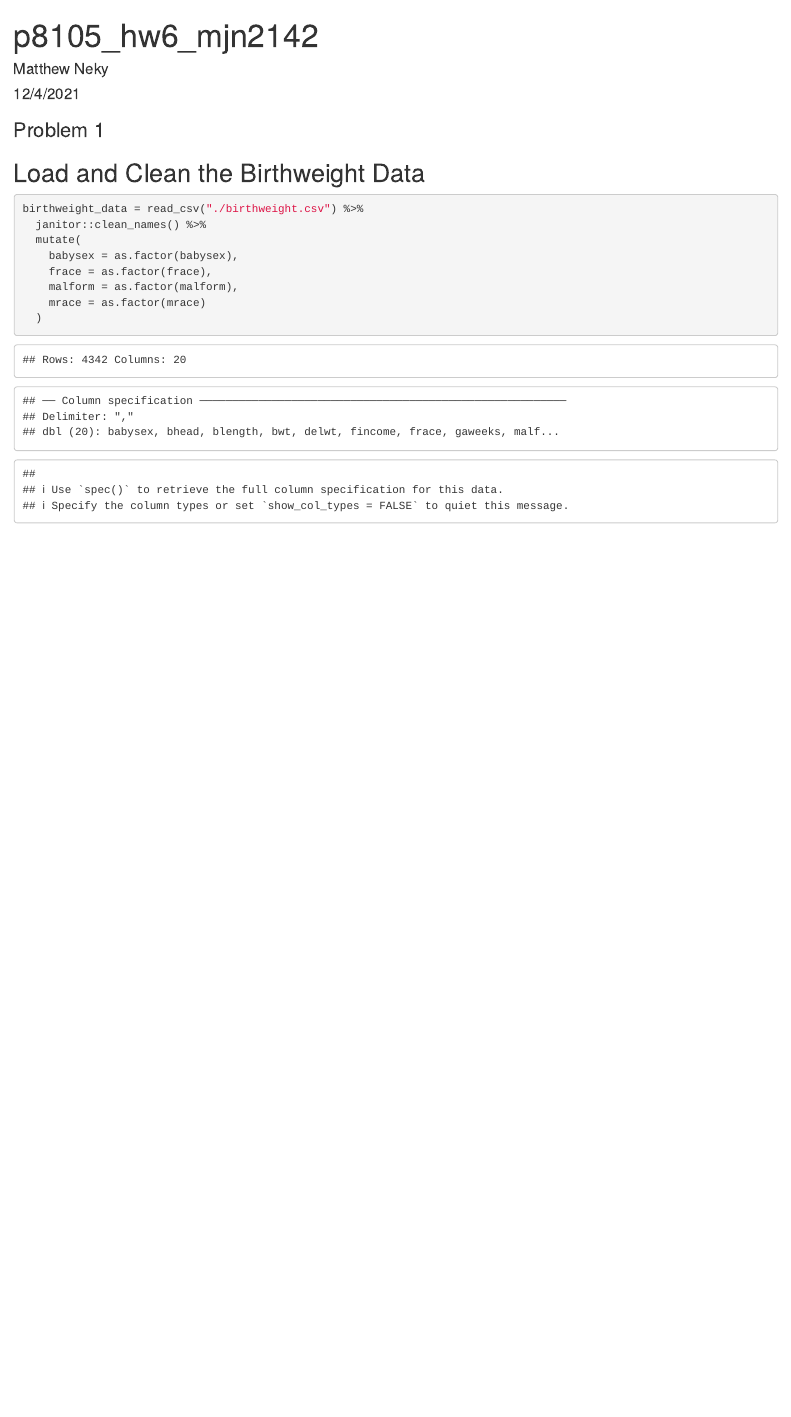
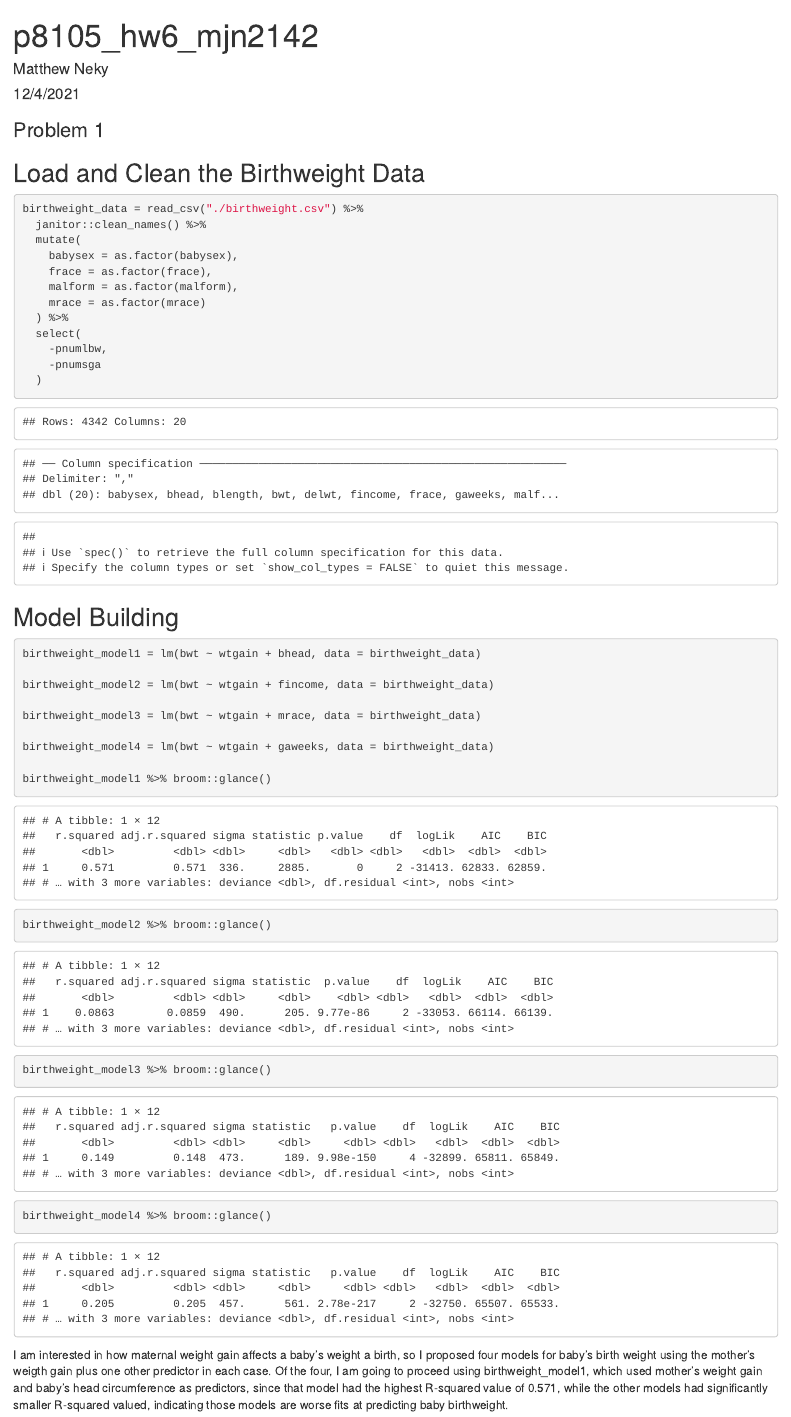
Before and after one commit to mjn2142/p8105_hw6_mjn2142, an R Markdown document (p8105_hw6_mjn2142.Rmd): the page in a window 1100 px wide, from its top. The pictures show the output file p8105_hw6_mjn2142.html that the author committed with the source, opened offline.

Commit message:
added in models and building process explanation

````diff
--- a/p8105_hw6_mjn2142.Rmd
+++ b/p8105_hw6_mjn2142.Rmd
@@ -37,5 +37,28 @@ birthweight_data = read_csv("./birthweight.csv") %>%
     frace = as.factor(frace),
     malform = as.factor(malform),
     mrace = as.factor(mrace)
+  ) %>%
+  select(
+    -pnumlbw,
+    -pnumsga
   )
 ```
+
+## Model Building
+
+```{r}
+birthweight_model1 = lm(bwt ~ wtgain + bhead, data = birthweight_data)
+
+birthweight_model2 = lm(bwt ~ wtgain + fincome, data = birthweight_data)
+
+birthweight_model3 = lm(bwt ~ wtgain + mrace, data = birthweight_data)
+
+birthweight_model4 = lm(bwt ~ wtgain + gaweeks, data = birthweight_data)
+
+birthweight_model1 %>% broom::glance()
+birthweight_model2 %>% broom::glance()
+birthweight_model3 %>% broom::glance()
+birthweight_model4 %>% broom::glance()
+```
+
+I am interested in how maternal weight gain affects a baby's weight a birth, so I proposed four models for baby's birth weight using the mother's weigth gain plus one other predictor in each case. Of the four, I am going to proceed using birthweight_model1, which used mother's weight gain and baby's head circumference as predictors, since that model had the highest R-squared value of 0.571, while the other models had significantly smaller R-squared valued, indicating those models are worse fits at predicting baby birthweight.
````
Also changed, not shown: p8105_hw6_mjn2142.html, 1 other file.
